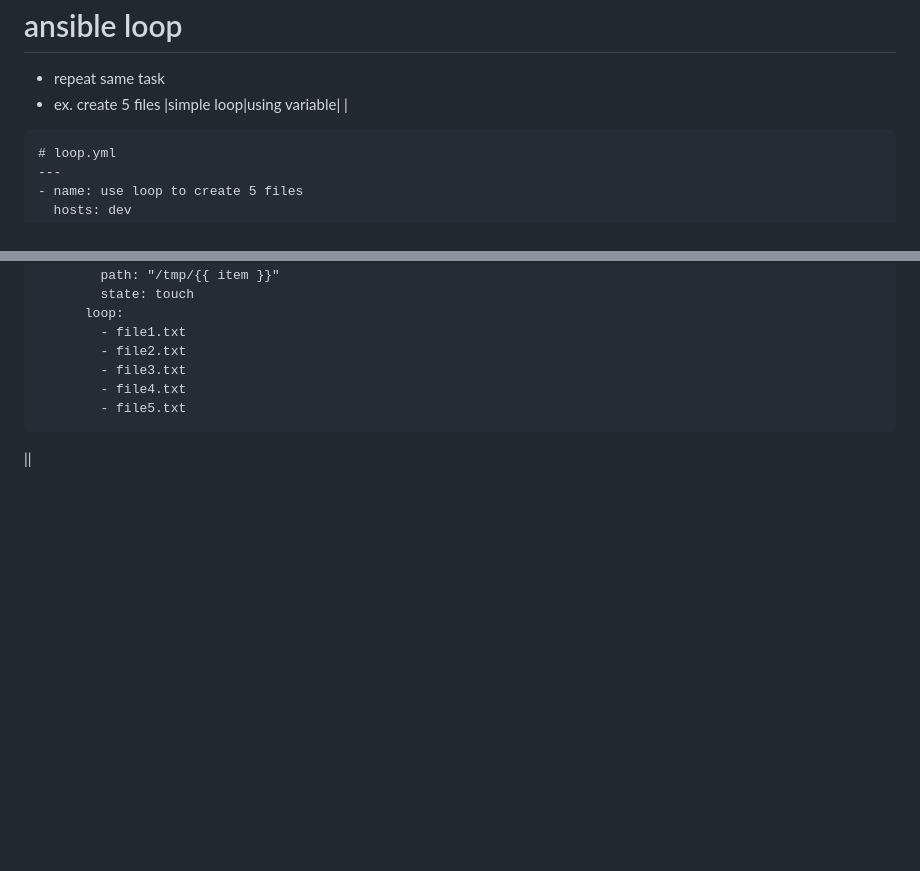
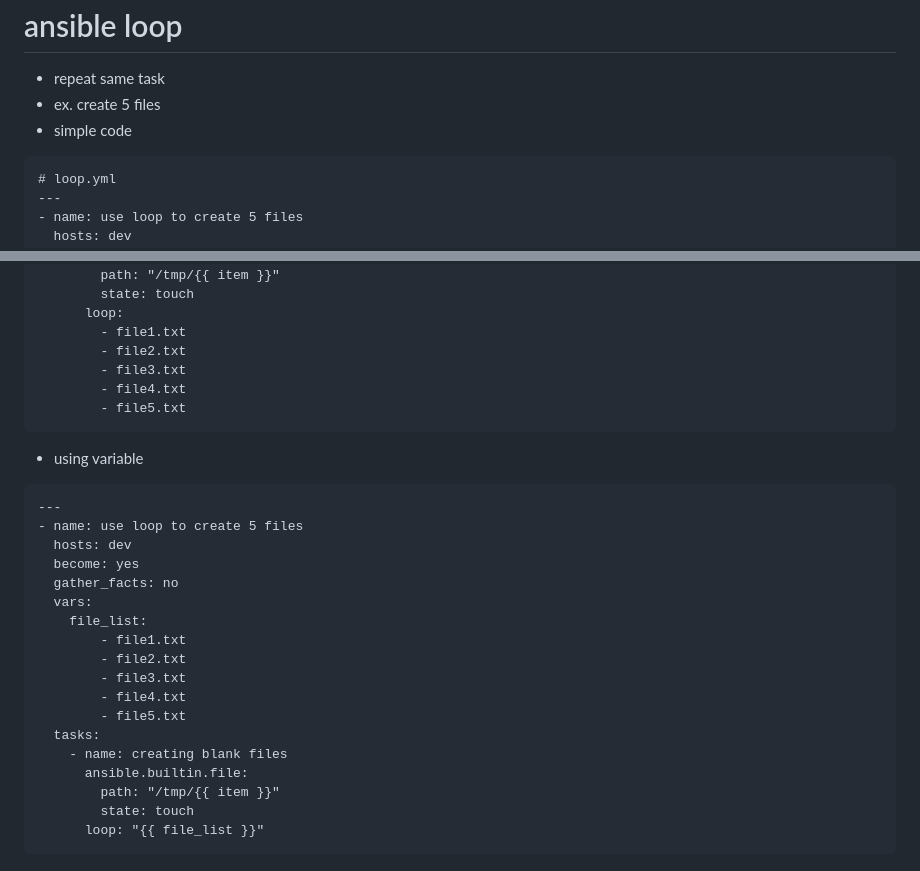
Before and after one commit to pradeepviswa/notes, a Markdown page: Ansible/2_playbook.md, 2 parts joined by grey strips. GitHub-like rendering; blank space fills up the shorter version.

````diff
--- a/Ansible/2_playbook.md
+++ b/Ansible/2_playbook.md
@@ -166,8 +166,7 @@ ansible-playbook playbook1.yml
   # ansible loop
   - repeat same task
   - ex. create 5 files
-|simple loop|using variable|
-|
+  - simple code
 ```
 # loop.yml
 ---
@@ -187,4 +186,24 @@ ansible-playbook playbook1.yml
         - file4.txt
         - file5.txt
 ```
-||
+- using variable
+```
+---
+- name: use loop to create 5 files
+  hosts: dev
+  become: yes
+  gather_facts: no
+  vars:
+    file_list:
+        - file1.txt
+        - file2.txt
+        - file3.txt
+        - file4.txt
+        - file5.txt
+  tasks:
+    - name: creating blank files
+      ansible.builtin.file:
+        path: "/tmp/{{ item }}"
+        state: touch
+      loop: "{{ file_list }}"
+```
````
